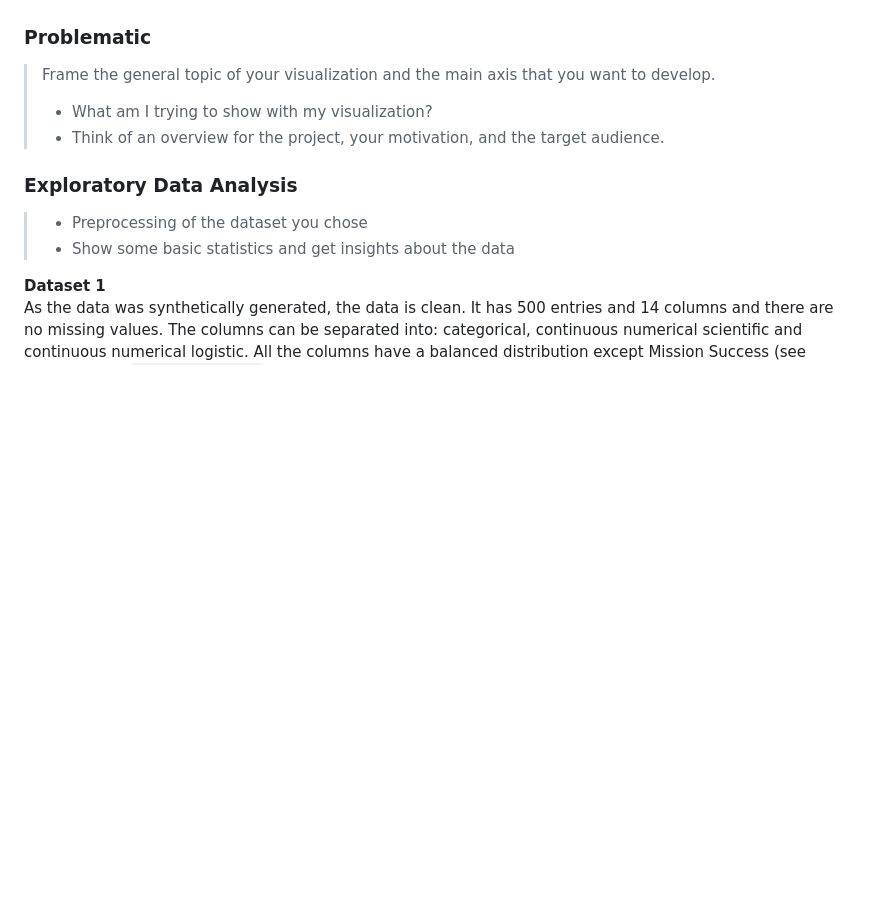
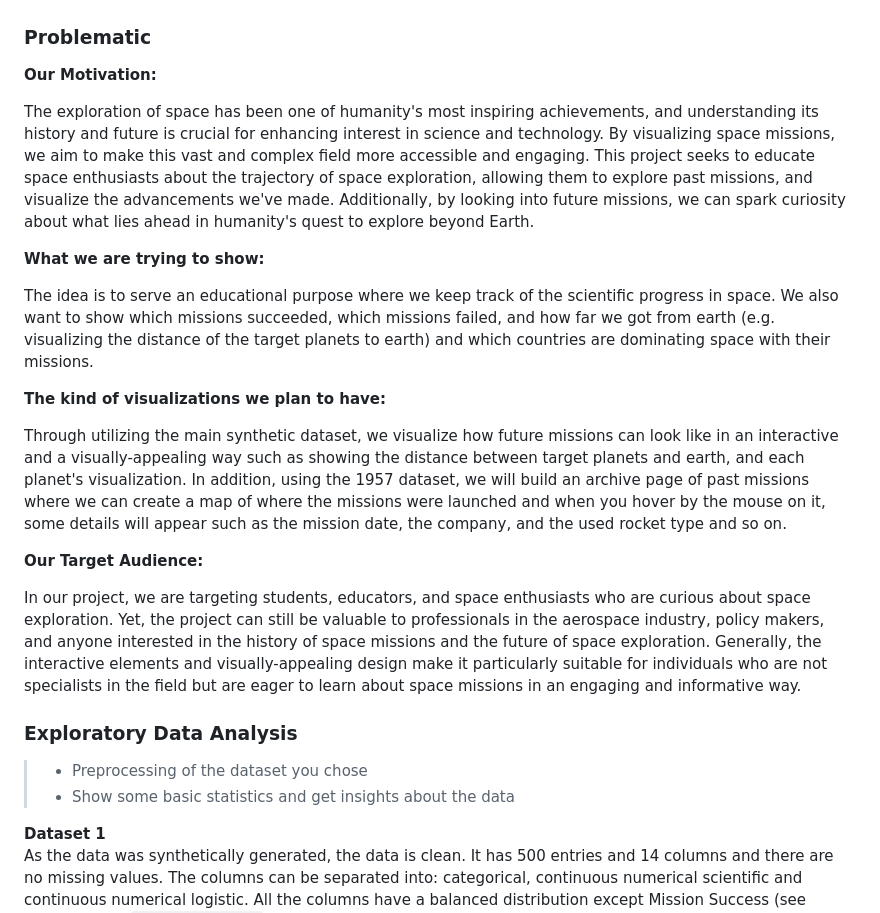
Before and after one commit to com-480-data-visualization/AstroTrio, a Markdown page: README.md, the part around the change. GitHub-like rendering; blank space fills up the shorter version.

Commit message:
Updated Problematic

```diff
--- a/README.md
+++ b/README.md
@@ -31,9 +31,24 @@ Since the two datasets do not have the same structure and columns, we will not m
 
 ### Problematic
 
-> Frame the general topic of your visualization and the main axis that you want to develop.
-> - What am I trying to show with my visualization?
-> - Think of an overview for the project, your motivation, and the target audience.
+**Our Motivation:**
+
+The exploration of space has been one of humanity's most inspiring achievements, and understanding its history and future is crucial for enhancing interest in science and technology. By visualizing space missions, we aim to make this vast and complex field more accessible and engaging. This project seeks to educate space enthusiasts about the trajectory of space exploration, allowing them to explore past missions, and visualize the advancements we've made. Additionally, by looking into future missions, we can spark curiosity about what lies ahead in humanity's quest to explore beyond Earth.
+
+**What we are trying to show:**
+
+The idea is to serve an educational purpose where we keep track of the scientific progress in space. We also want to show which missions succeeded, which missions failed, and how far we got from earth (e.g. visualizing the distance of the target planets to earth) and which countries are dominating space with their missions.
+
+
+**The kind of visualizations we plan to have:**
+
+Through utilizing the main synthetic dataset, we visualize how future missions can look like in an interactive and a visually-appealing way such as showing the distance between target planets and earth, and each planet's visualization.
+In addition, using the 1957 dataset, we will build an archive page of past missions where we can create a map of where the missions were launched and when you hover by the mouse on it, some details will appear such as the mission date, the company, and the used rocket type and so on.
+
+**Our Target Audience:**
+
+In our project, we are targeting students, educators, and space enthusiasts who are curious about space exploration. Yet, the project can still be valuable to professionals in the aerospace industry, policy makers, and anyone interested in the history of space missions and the future of space exploration. Generally, the interactive elements and visually-appealing design make it particularly suitable for individuals who are not specialists in the field but are eager to learn about space missions in an engaging and informative way.
+
 
 ### Exploratory Data Analysis
 
```
